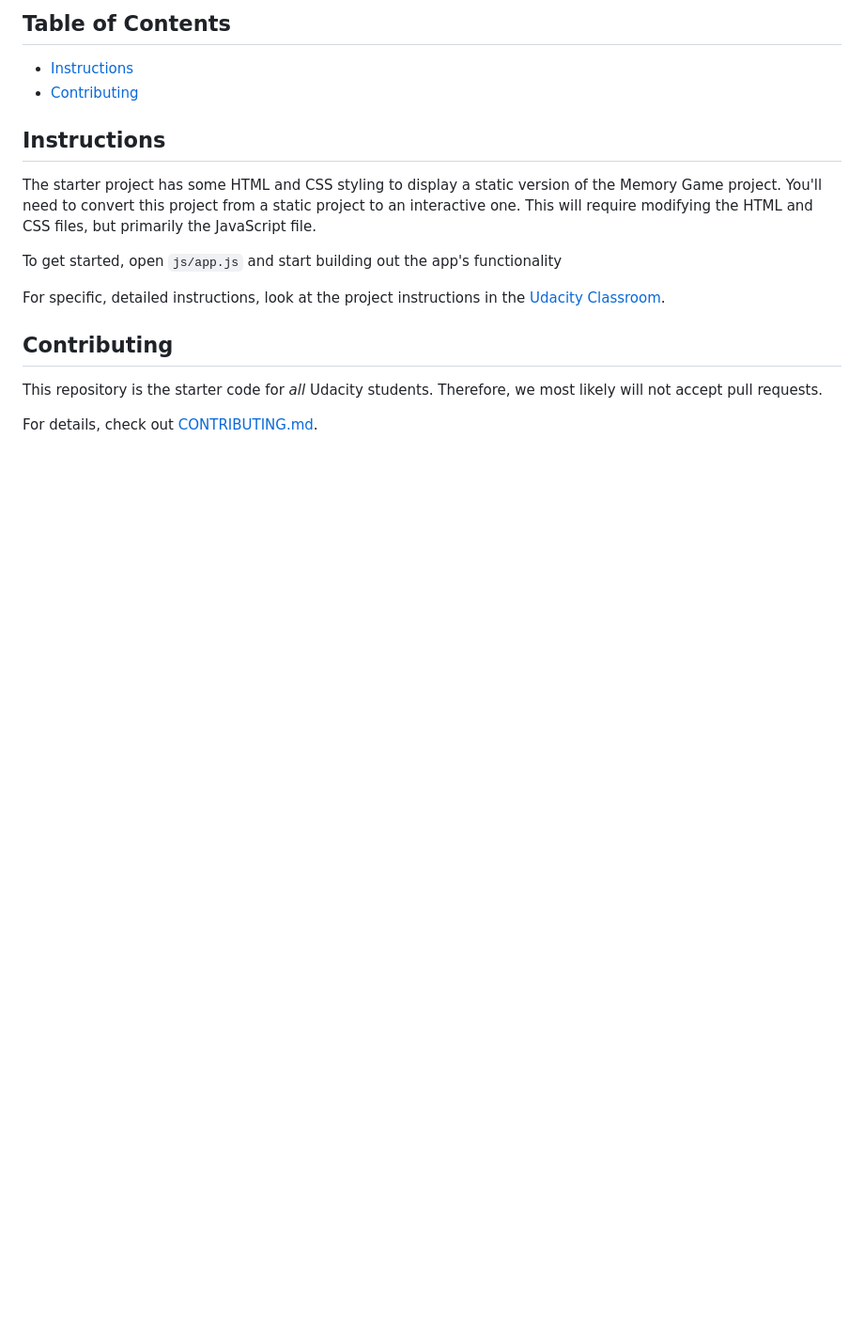
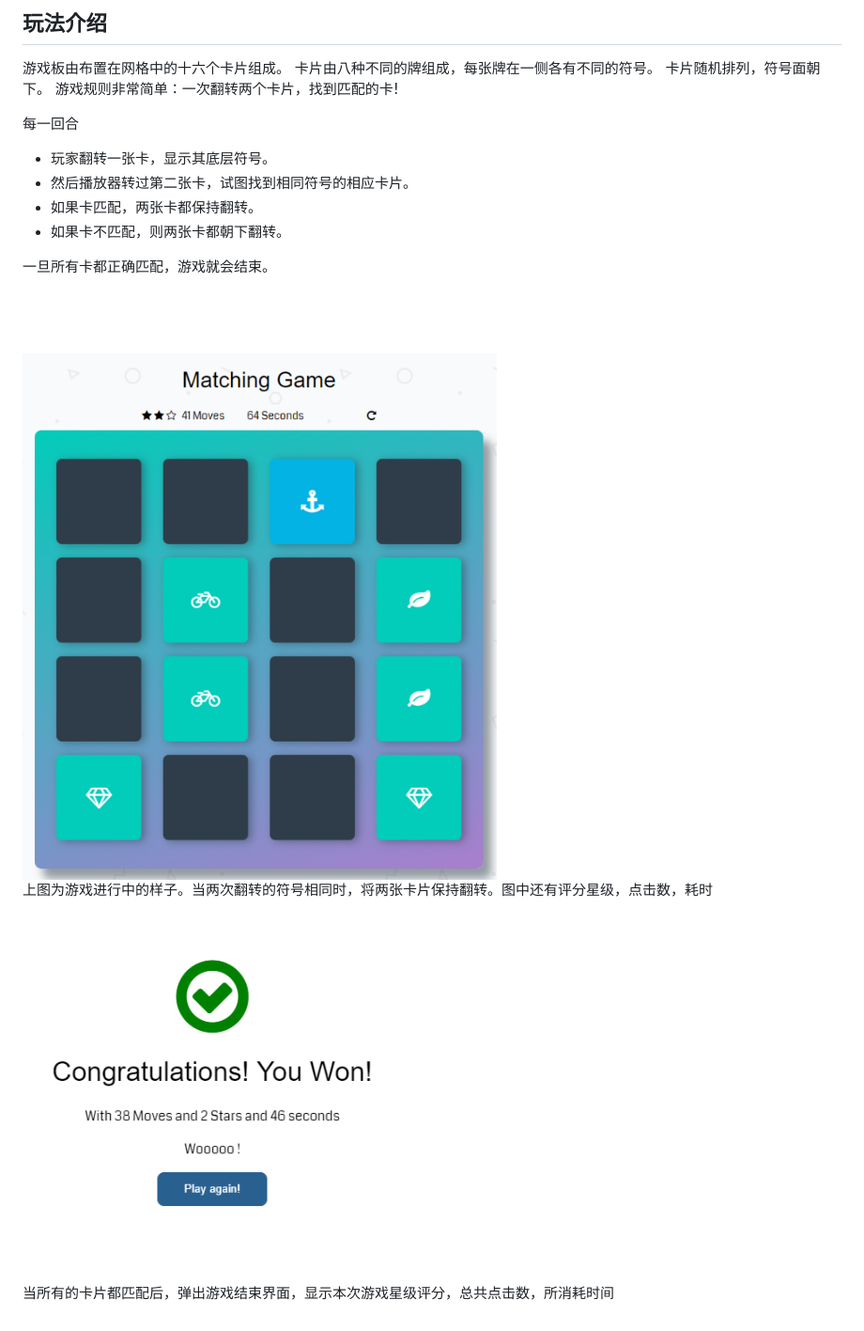
Before and after one commit to leonwindrunner/Memory-Game, a Markdown page: README.md, the part around the change printed below. Shown: that part at 94% size. Drawn GitHub-style; pictures changed too: img/game1.png (added), img/game2.png (added); blank space fills up the shorter version.

Commit message:
add  README file

```diff
--- a/README.md
+++ b/README.md
@@ -2,19 +2,21 @@
 
-## Table of Contents
+<h2>玩法介绍</h2>
 
-* [Instructions](#instructions)
-* [Contributing](#contributing)
+<p>游戏板由布置在网格中的十六个卡片组成。 卡片由八种不同的牌组成，每张牌在一侧各有不同的符号。 卡片随机排列，符号面朝下。 游戏规则非常简单：一次翻转两个卡片，找到匹配的卡!</p>
 
-## Instructions
+<p>每一回合</p>
 
-The starter project has some HTML and CSS styling to display a static version of the Memory Game project. You'll need to convert this project from a static project to an interactive one. This will require modifying the HTML and CSS files, but primarily the JavaScript file.
+<ul>
+  <li>玩家翻转一张卡，显示其底层符号。</li>
+  <li>然后播放器转过第二张卡，试图找到相同符号的相应卡片。</li>
+  <li>如果卡匹配，两张卡都保持翻转。</li>
+  <li>如果卡不匹配，则两张卡都朝下翻转。</li>
+</ul>
 
-To get started, open `js/app.js` and start building out the app's functionality
+<p>一旦所有卡都正确匹配，游戏就会结束。</p>
+<br><br><br>
 
-For specific, detailed instructions, look at the project instructions in the [Udacity Classroom](https://classroom.udacity.com/me).
-
-## Contributing
-
-This repository is the starter code for _all_ Udacity students. Therefore, we most likely will not accept pull requests.
-
-For details, check out [CONTRIBUTING.md](CONTRIBUTING.md).
+<img src="img/game1.png" style="width: 400px;display: block;margin:0 auto;">
+<p>上图为游戏进行中的样子。当两次翻转的符号相同时，将两张卡片保持翻转。图中还有评分星级，点击数，耗时</p>
+<img src="img/game2.png" style="width: 300px;display: block;margin:0 auto;">
+<p>当所有的卡片都匹配后，弹出游戏结束界面，显示本次游戏星级评分，总共点击数，所消耗时间</p>
```
Also changed, not shown: other parts of README.md (+1 -1 lines).
